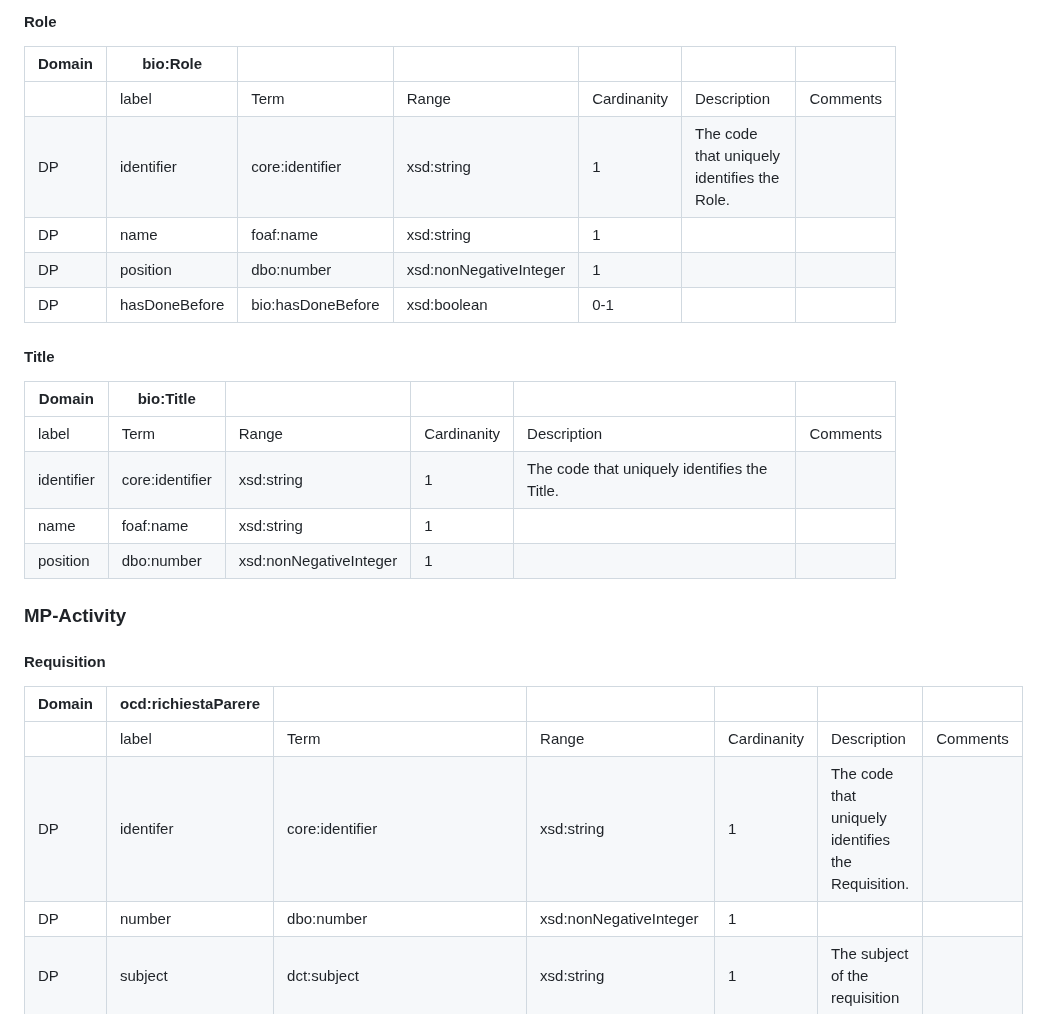
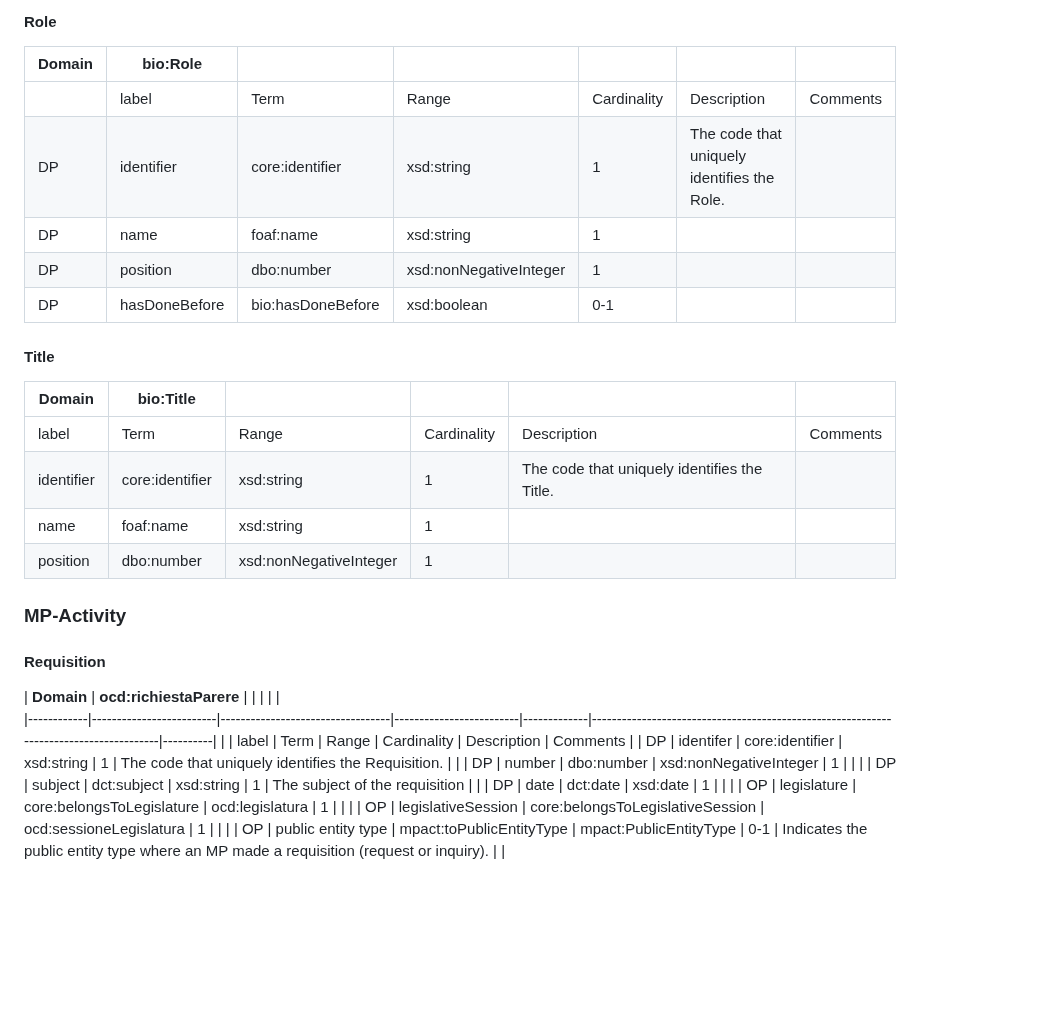
Before and after one commit to politrackpt/ontologies, a Markdown page: OpenDataGOV-AP/readme.md, the part around the change. Rendered like a GitHub page; blank space fills up the shorter version.

```diff
--- a/OpenDataGOV-AP/readme.md
+++ b/OpenDataGOV-AP/readme.md
@@ -450,7 +450,7 @@ This file presents the OpenDataGOV - AP, a Linked Data Application Profile [1] -
 #### Role
 | **Domain** | **bio:Role**  |               |                    |         |                                         |      |
 |------------|---------------|-------------------|------------------------|-------------|---------------------------------------------|----------|
-|            | label         | Term              | Range                  | Cardinanity | Description                                 | Comments |
+|            | label         | Term              | Range                  | Cardinality | Description                                 | Comments |
 | DP         | identifier    | core:identifier   | xsd:string             | 1           | The code that uniquely identifies the Role. |          |
 | DP         | name          | foaf:name         | xsd:string             | 1           |                                             |          |
 | DP         | position      | dbo:number        | xsd:nonNegativeInteger | 1           |                                             |          |
@@ -459,16 +459,16 @@ This file presents the OpenDataGOV - AP, a Linked Data Application Profile [1] -
 #### Title
 | **Domain**  | **bio:Title**            |                    |         |                                          |      |
 |---------------|-----------------|------------------------|-------------|----------------------------------------------|----------|
-| label         | Term            | Range                  | Cardinanity | Description                                  | Comments |
+| label         | Term            | Range                  | Cardinality | Description                                  | Comments |
 | identifier    | core:identifier | xsd:string             | 1           | The code that uniquely identifies the Title. |          |
 | name          | foaf:name       | xsd:string             | 1           |                                              |          |
 | position      | dbo:number      | xsd:nonNegativeInteger | 1           |                                              |          |
 
 ### MP-Activity
 #### Requisition
-| **Domain** | **ocd:richiestaParere** |                              |                     |         |                                                                                   |      |
+| **Domain** | **ocd:richiestaParere** |                                  |                         |             |                                                                                       |
 |------------|-------------------------|----------------------------------|-------------------------|-------------|---------------------------------------------------------------------------------------|----------|
-|            | label                   | Term                             | Range                   | Cardinanity | Description                                                                           | Comments |
+|            | label                   | Term                             | Range                   | Cardinality | Description                                                                           | Comments |
 | DP         | identifer               | core:identifier                  | xsd:string              | 1           | The code that uniquely identifies the Requisition.                                    |          |
 | DP         | number                  | dbo:number                       | xsd:nonNegativeInteger  | 1           |                                                                                       |          |
 | DP         | subject                 | dct:subject                      | xsd:string              | 1           | The subject of the requisition                                                        |          |
```
